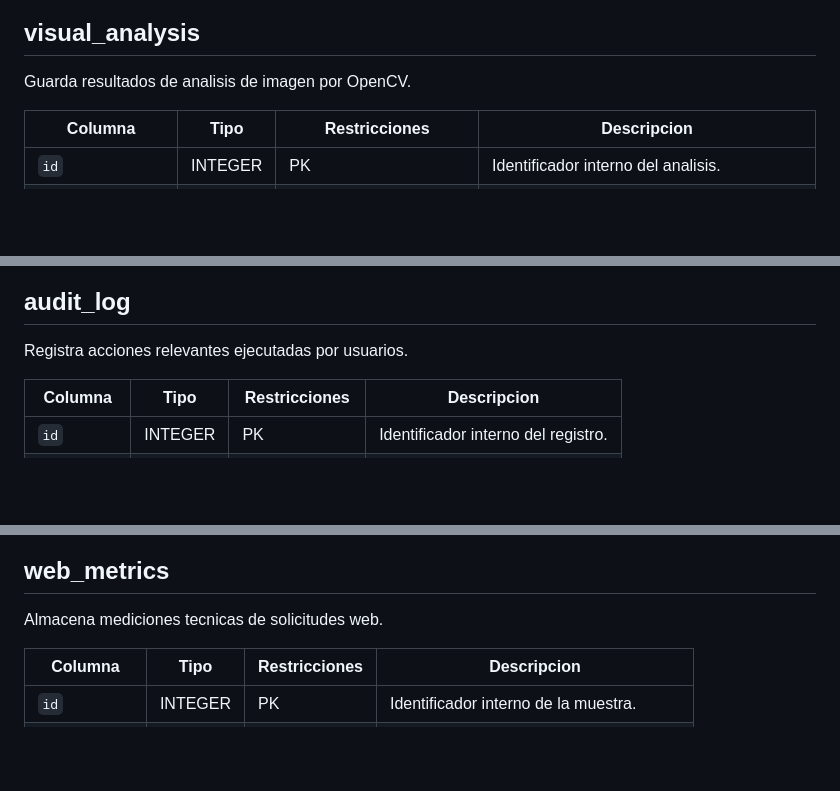
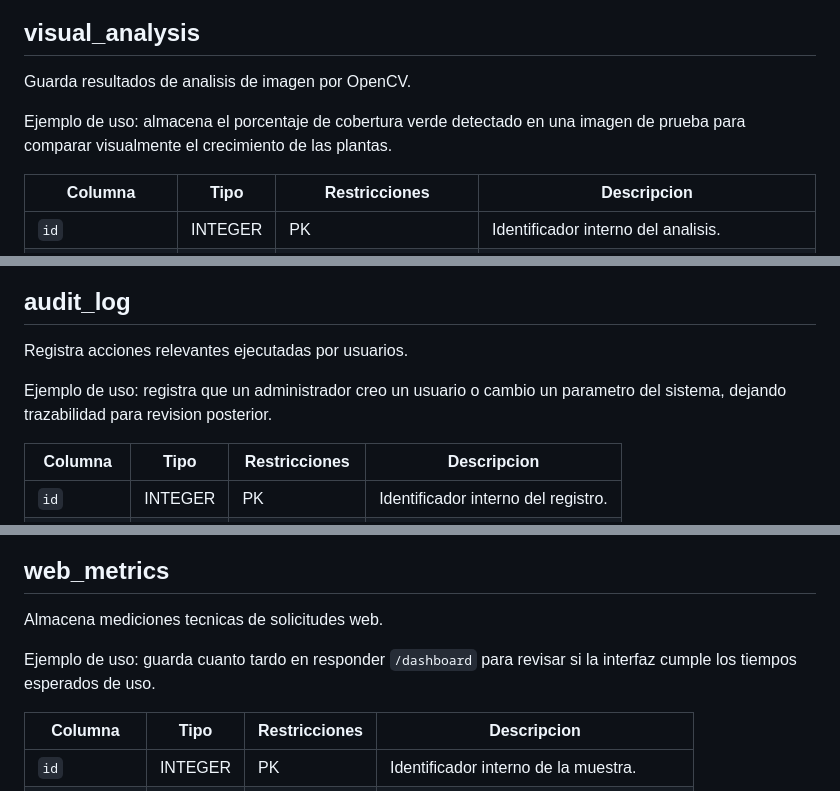
Before and after one commit to Renzodv12/dashboardhidro, a Markdown page: diagramas/DICCIONARIO_DATOS.md, 3 parts joined by grey strips. Rendered like a GitHub page; blank space fills up the shorter version.

```diff
--- a/diagramas/DICCIONARIO_DATOS.md
+++ b/diagramas/DICCIONARIO_DATOS.md
@@ -166,6 +193,9 @@ Registra decisiones del controlador PID o acciones manuales de control.
 
 Guarda resultados de analisis de imagen por OpenCV.
 
+Ejemplo de uso: almacena el porcentaje de cobertura verde detectado en una
+imagen de prueba para comparar visualmente el crecimiento de las plantas.
+
 | Columna | Tipo | Restricciones | Descripcion |
 | --- | --- | --- | --- |
 | `id` | INTEGER | PK | Identificador interno del analisis. |
@@ -181,6 +211,9 @@ Guarda resultados de analisis de imagen por OpenCV.
 
 Registra acciones relevantes ejecutadas por usuarios.
 
+Ejemplo de uso: registra que un administrador creo un usuario o cambio un
+parametro del sistema, dejando trazabilidad para revision posterior.
+
 | Columna | Tipo | Restricciones | Descripcion |
 | --- | --- | --- | --- |
 | `id` | INTEGER | PK | Identificador interno del registro. |
@@ -193,6 +226,9 @@ Registra acciones relevantes ejecutadas por usuarios.
 
 Almacena mediciones tecnicas de solicitudes web.
 
+Ejemplo de uso: guarda cuanto tardo en responder `/dashboard` para revisar si
+la interfaz cumple los tiempos esperados de uso.
+
 | Columna | Tipo | Restricciones | Descripcion |
 | --- | --- | --- | --- |
 | `id` | INTEGER | PK | Identificador interno de la muestra. |
```
Also changed, not shown: other parts of diagramas/DICCIONARIO_DATOS.md (+30 -0 lines).
